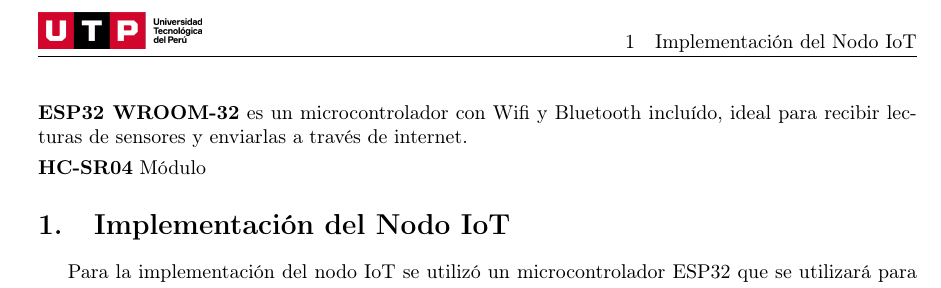
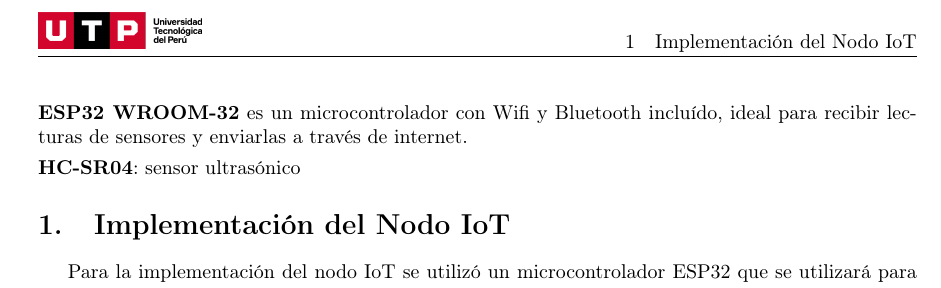
Before and after one commit to cerofour/ta3-latex-devops, a LaTeX document (main.tex): part of page 2 of 2, cut so that both start at the same text. Compiled offline with pdfLaTeX.

Commit message:
aldine: autosave

```diff
--- a/main.tex
+++ b/main.tex
@@ -116,7 +116,7 @@
       \item \textbf{ESP32 WROOM-32} es un microcontrolador
       con Wifi y Bluetooth incluído, ideal para recibir lecturas
       de sensores y enviarlas a través de internet.
-      \item \textbf{HC-SR04} Módulo
+      \item \textbf{HC-SR04}: sensor ultrasónico
     \end{table}
 
   \lstinputlisting[language=C]{src/esp32-to-cloud.ino}
```
